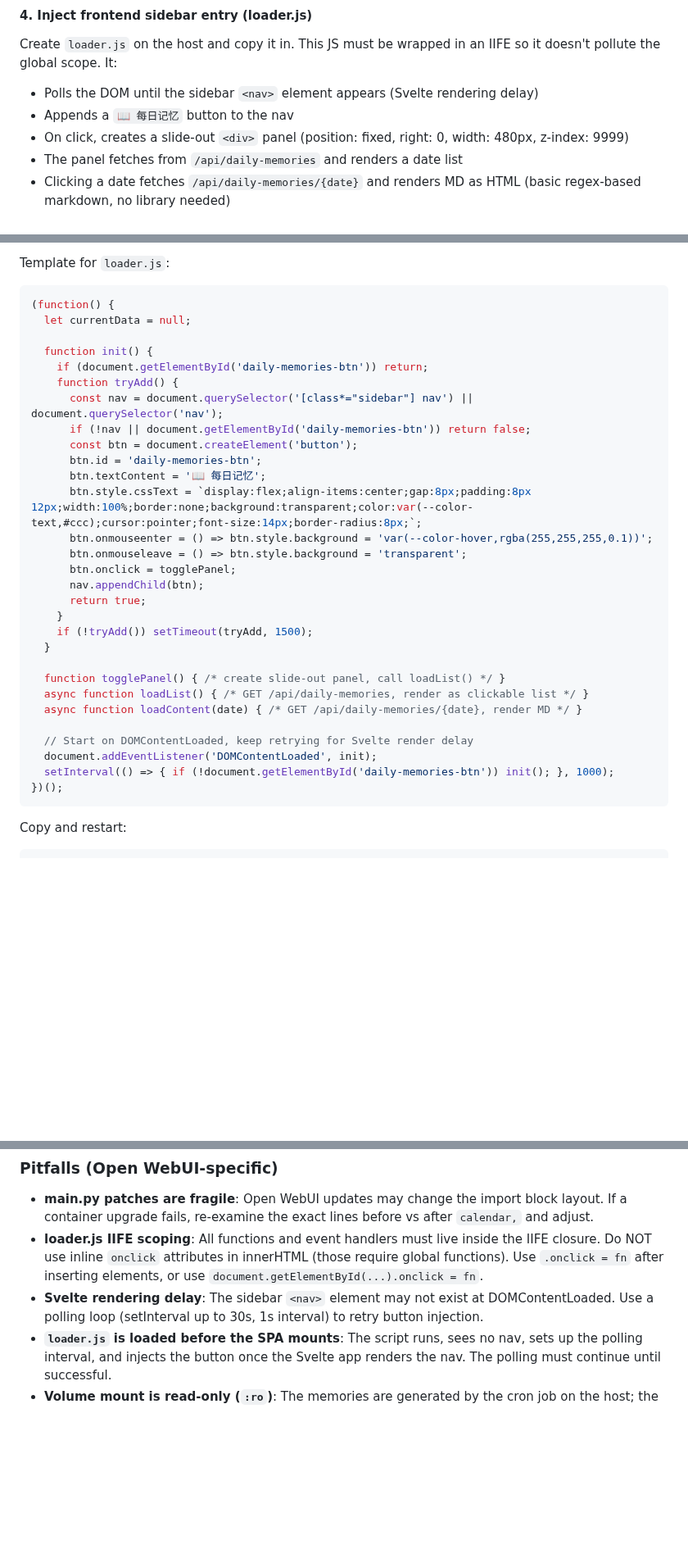
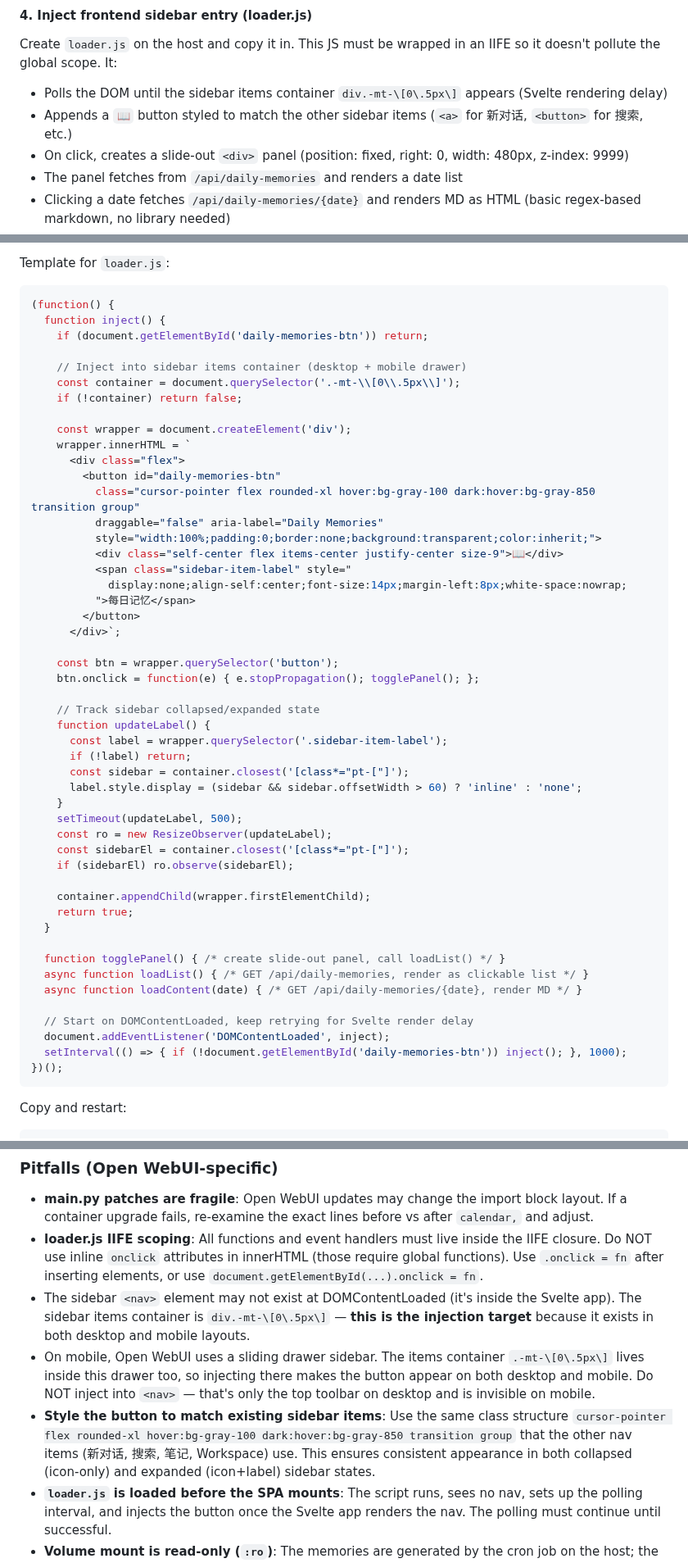
Before and after one commit to SunFengXin666/Hermes-memory, a Markdown page: skills/daily-reflection-journal/SKILL.md, 3 parts joined by grey strips. Shown at 82% size. Drawn GitHub-style; blank space fills up the shorter version.

Commit message:
sync: memory + skills update 2026-05-05 22:17

````diff
--- a/skills/daily-reflection-journal/SKILL.md
+++ b/skills/daily-reflection-journal/SKILL.md
@@ -487,8 +487,8 @@ print('OK')
 #### 4. Inject frontend sidebar entry (loader.js)
 
 Create `loader.js` on the host and copy it in. This JS must be wrapped in an IIFE so it doesn't pollute the global scope. It:
-- Polls the DOM until the sidebar `<nav>` element appears (Svelte rendering delay)
-- Appends a `📖 每日记忆` button to the nav
+- Polls the DOM until the sidebar items container `div.-mt-\[0\.5px\]` appears (Svelte rendering delay)
+- Appends a `📖` button styled to match the other sidebar items (`<a>` for 新对话, `<button>` for 搜索, etc.)
 - On click, creates a slide-out `<div>` panel (position: fixed, right: 0, width: 480px, z-index: 9999)
 - The panel fetches from `/api/daily-memories` and renders a date list
 - Clicking a date fetches `/api/daily-memories/{date}` and renders MD as HTML (basic regex-based markdown, no library needed)
@@ -504,24 +504,44 @@ Template for `loader.js`:
 
 ```javascript
 (function() {
-  let currentData = null;
+  function inject() {
+    if (document.getElementById('daily-memories-btn')) return;
 
-  function init() {
-    if (document.getElementById('daily-memories-btn')) return;
-    function tryAdd() {
-      const nav = document.querySelector('[class*="sidebar"] nav') || document.querySelector('nav');
-      if (!nav || document.getElementById('daily-memories-btn')) return false;
-      const btn = document.createElement('button');
-      btn.id = 'daily-memories-btn';
-      btn.textContent = '📖 每日记忆';
-      btn.style.cssText = `display:flex;align-items:center;gap:8px;padding:8px 12px;width:100%;border:none;background:transparent;color:var(--color-text,#ccc);cursor:pointer;font-size:14px;border-radius:8px;`;
-      btn.onmouseenter = () => btn.style.background = 'var(--color-hover,rgba(255,255,255,0.1))';
-      btn.onmouseleave = () => btn.style.background = 'transparent';
-      btn.onclick = togglePanel;
-      nav.appendChild(btn);
-      return true;
+    // Inject into sidebar items container (desktop + mobile drawer)
+    const container = document.querySelector('.-mt-\\[0\\.5px\\]');
+    if (!container) return false;
+
+    const wrapper = document.createElement('div');
+    wrapper.innerHTML = `
+      <div class="flex">
+        <button id="daily-memories-btn"
+          class="cursor-pointer flex rounded-xl hover:bg-gray-100 dark:hover:bg-gray-850 transition group"
+          draggable="false" aria-label="Daily Memories"
+          style="width:100%;padding:0;border:none;background:transparent;color:inherit;">
+          <div class="self-center flex items-center justify-center size-9">📖</div>
+          <span class="sidebar-item-label" style="
+            display:none;align-self:center;font-size:14px;margin-left:8px;white-space:nowrap;
+          ">每日记忆</span>
+        </button>
+      </div>`;
+
+    const btn = wrapper.querySelector('button');
+    btn.onclick = function(e) { e.stopPropagation(); togglePanel(); };
+
+    // Track sidebar collapsed/expanded state
+    function updateLabel() {
+      const label = wrapper.querySelector('.sidebar-item-label');
+      if (!label) return;
+      const sidebar = container.closest('[class*="pt-["]');
+      label.style.display = (sidebar && sidebar.offsetWidth > 60) ? 'inline' : 'none';
     }
-    if (!tryAdd()) setTimeout(tryAdd, 1500);
+    setTimeout(updateLabel, 500);
+    const ro = new ResizeObserver(updateLabel);
+    const sidebarEl = container.closest('[class*="pt-["]');
+    if (sidebarEl) ro.observe(sidebarEl);
+
+    container.appendChild(wrapper.firstElementChild);
+    return true;
   }
 
   function togglePanel() { /* create slide-out panel, call loadList() */ }
@@ -529,8 +549,8 @@ Template for `loader.js`:
   async function loadContent(date) { /* GET /api/daily-memories/{date}, render MD */ }
 
   // Start on DOMContentLoaded, keep retrying for Svelte render delay
-  document.addEventListener('DOMContentLoaded', init);
-  setInterval(() => { if (!document.getElementById('daily-memories-btn')) init(); }, 1000);
+  document.addEventListener('DOMContentLoaded', inject);
+  setInterval(() => { if (!document.getElementById('daily-memories-btn')) inject(); }, 1000);
 })();
 ```
 
@@ -587,7 +609,9 @@ docker restart open-webui
 
 - **main.py patches are fragile**: Open WebUI updates may change the import block layout. If a container upgrade fails, re-examine the exact lines before vs after `calendar,` and adjust.
 - **loader.js IIFE scoping**: All functions and event handlers must live inside the IIFE closure. Do NOT use inline `onclick` attributes in innerHTML (those require global functions). Use `.onclick = fn` after inserting elements, or use `document.getElementById(...).onclick = fn`.
-- **Svelte rendering delay**: The sidebar `<nav>` element may not exist at DOMContentLoaded. Use a polling loop (setInterval up to 30s, 1s interval) to retry button injection.
+- The sidebar `<nav>` element may not exist at DOMContentLoaded (it's inside the Svelte app). The sidebar items container is `div.-mt-\[0\.5px\]` — **this is the injection target** because it exists in both desktop and mobile layouts.
+- On mobile, Open WebUI uses a sliding drawer sidebar. The items container `.-mt-\[0\.5px\]` lives inside this drawer too, so injecting there makes the button appear on both desktop and mobile. Do NOT inject into `<nav>` — that's only the top toolbar on desktop and is invisible on mobile.
+- **Style the button to match existing sidebar items**: Use the same class structure `cursor-pointer flex rounded-xl hover:bg-gray-100 dark:hover:bg-gray-850 transition group` that the other nav items (新对话, 搜索, 笔记, Workspace) use. This ensures consistent appearance in both collapsed (icon-only) and expanded (icon+label) sidebar states.
 - **`loader.js` is loaded before the SPA mounts**: The script runs, sees no nav, sets up the polling interval, and injects the button once the Svelte app renders the nav. The polling must continue until successful.
 - **Volume mount is read-only (`:ro`)**: The memories are generated by the cron job on the host; the container only reads them.
 - **Theme consistency**: Open WebUI stores theme in `localStorage.theme` (values: 'dark', 'light', 'system', 'oled-dark', 'her'). CSS variables like `--color-bg`, `--color-text` are set by the SPA. The injected panel should use these variables for seamless theme matching.
````
Also changed, not shown: other parts of skills/daily-reflection-journal/SKILL.md (+2 -0 lines).
